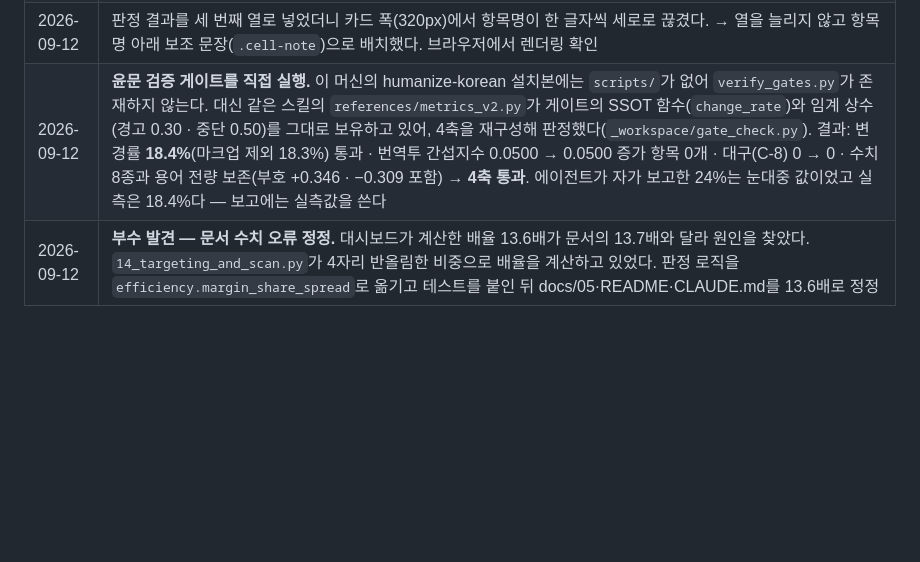
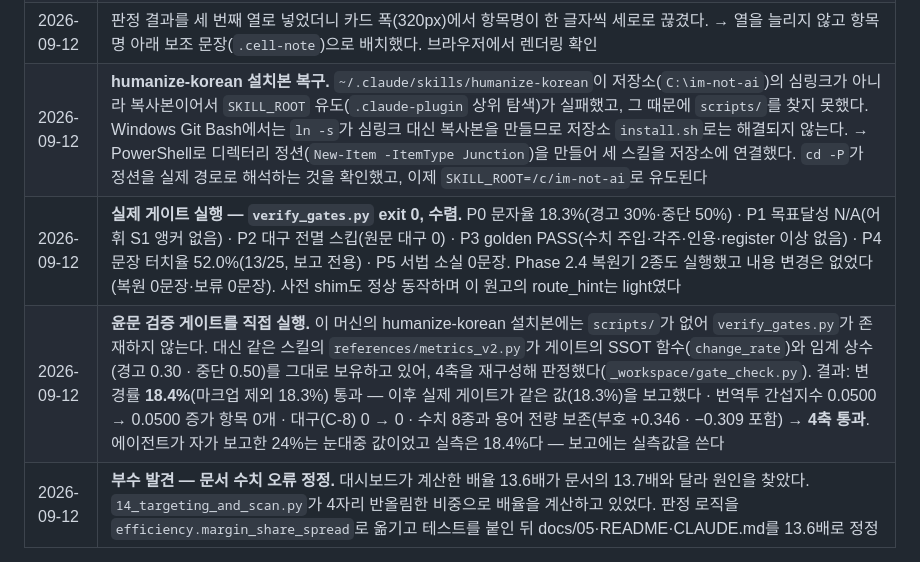
Before and after one commit to eugeejo-ui/loan-offer-targeting-analysis, a Markdown page: docs/plans/dashboard.md, the part around the change. Drawn GitHub-style; blank space fills up the shorter version.

Commit message:
docs: 스킬 설치본 복구와 실제 게이트 실행 결과를 기록한다
설치본이 저장소의 심링크가 아니라 복사본이어서 SKILL_ROOT 유도가
실패했다. 디렉터리 정션으로 연결해 verify_gates.py를 실행했고,
문자율 18.3%로 exit 0(수렴)을 받았다.

Co-Authored-By: Claude Opus 5 <noreply@anthropic.com>

```diff
--- a/docs/plans/dashboard.md
+++ b/docs/plans/dashboard.md
@@ -69,5 +69,7 @@ Streamlit으로는 3·4번(스크롤 위치에 따른 사이드바 전환, 앵
 | 2026-09-12 | 용어 질문 처리: **"공수"는 유지**하고(工數, man-hour) 개요 카드 설명을 "직원이 실제로 작업한 시간의 합 (대기 시간 제외)"으로 교체. "처리 시간"으로 바꾸면 경과시간과 혼동되므로 대안에서 제외 |
 | 2026-09-12 | **판정 표의 지표 이름 재작성** (사용자 지적: 판정 기준을 직관적으로 이해하기 어렵다). 산출 스크립트 19의 영문 라벨이 화면에 그대로 노출되던 부분이다. 표시 이름은 `dashboard.CHECK_DISPLAY` 한 곳에서 만들고 CSV의 내부 라벨은 유지한다. 값도 형식을 지정했다 — 상관은 부호를 붙이고(+0.346 · −0.309), 비중은 백분율로 바꿨다(0.0061 → 0.61%). humanize-korean standard 경로로 어휘 확정. 판정 결과 문장과 고객 보유·은행 보유의 정의를 함께 넣었다. `docs/08`의 표도 같은 이름으로 맞췄다 |
 | 2026-09-12 | 판정 결과를 세 번째 열로 넣었더니 카드 폭(320px)에서 항목명이 한 글자씩 세로로 끊겼다. → 열을 늘리지 않고 항목명 아래 보조 문장(`.cell-note`)으로 배치했다. 브라우저에서 렌더링 확인 |
-| 2026-09-12 | **윤문 검증 게이트를 직접 실행.** 이 머신의 humanize-korean 설치본에는 `scripts/`가 없어 `verify_gates.py`가 존재하지 않는다. 대신 같은 스킬의 `references/metrics_v2.py`가 게이트의 SSOT 함수(`change_rate`)와 임계 상수(경고 0.30 · 중단 0.50)를 그대로 보유하고 있어, 4축을 재구성해 판정했다(`_workspace/gate_check.py`). 결과: 변경률 **18.4%**(마크업 제외 18.3%) 통과 · 번역투 간섭지수 0.0500 → 0.0500 증가 항목 0개 · 대구(C-8) 0 → 0 · 수치 8종과 용어 전량 보존(부호 +0.346 · −0.309 포함) → **4축 통과**. 에이전트가 자가 보고한 24%는 눈대중 값이었고 실측은 18.4%다 — 보고에는 실측값을 쓴다 |
+| 2026-09-12 | **humanize-korean 설치본 복구.** `~/.claude/skills/humanize-korean`이 저장소(`C:\im-not-ai`)의 심링크가 아니라 복사본이어서 `SKILL_ROOT` 유도(`.claude-plugin` 상위 탐색)가 실패했고, 그 때문에 `scripts/`를 찾지 못했다. Windows Git Bash에서는 `ln -s`가 심링크 대신 복사본을 만들므로 저장소 `install.sh`로는 해결되지 않는다. → PowerShell로 디렉터리 정션(`New-Item -ItemType Junction`)을 만들어 세 스킬을 저장소에 연결했다. `cd -P`가 정션을 실제 경로로 해석하는 것을 확인했고, 이제 `SKILL_ROOT=/c/im-not-ai`로 유도된다 |
+| 2026-09-12 | **실제 게이트 실행 — `verify_gates.py` exit 0, 수렴.** P0 문자율 18.3%(경고 30%·중단 50%) · P1 목표달성 N/A(어휘 S1 앵커 없음) · P2 대구 전멸 스킵(원문 대구 0) · P3 golden PASS(수치 주입·각주·인용·register 이상 없음) · P4 문장 터치율 52.0%(13/25, 보고 전용) · P5 서법 소실 0문장. Phase 2.4 복원기 2종도 실행했고 내용 변경은 없었다(복원 0문장·보류 0문장). 사전 shim도 정상 동작하며 이 원고의 route_hint는 light였다 |
+| 2026-09-12 | **윤문 검증 게이트를 직접 실행.** 이 머신의 humanize-korean 설치본에는 `scripts/`가 없어 `verify_gates.py`가 존재하지 않는다. 대신 같은 스킬의 `references/metrics_v2.py`가 게이트의 SSOT 함수(`change_rate`)와 임계 상수(경고 0.30 · 중단 0.50)를 그대로 보유하고 있어, 4축을 재구성해 판정했다(`_workspace/gate_check.py`). 결과: 변경률 **18.4%**(마크업 제외 18.3%) 통과 — 이후 실제 게이트가 같은 값(18.3%)을 보고했다 · 번역투 간섭지수 0.0500 → 0.0500 증가 항목 0개 · 대구(C-8) 0 → 0 · 수치 8종과 용어 전량 보존(부호 +0.346 · −0.309 포함) → **4축 통과**. 에이전트가 자가 보고한 24%는 눈대중 값이었고 실측은 18.4%다 — 보고에는 실측값을 쓴다 |
 | 2026-09-12 | **부수 발견 — 문서 수치 오류 정정.** 대시보드가 계산한 배율 13.6배가 문서의 13.7배와 달라 원인을 찾았다. `14_targeting_and_scan.py`가 4자리 반올림한 비중으로 배율을 계산하고 있었다. 판정 로직을 `efficiency.margin_share_spread`로 옮기고 테스트를 붙인 뒤 docs/05·README·CLAUDE.md를 13.6배로 정정 |
```
